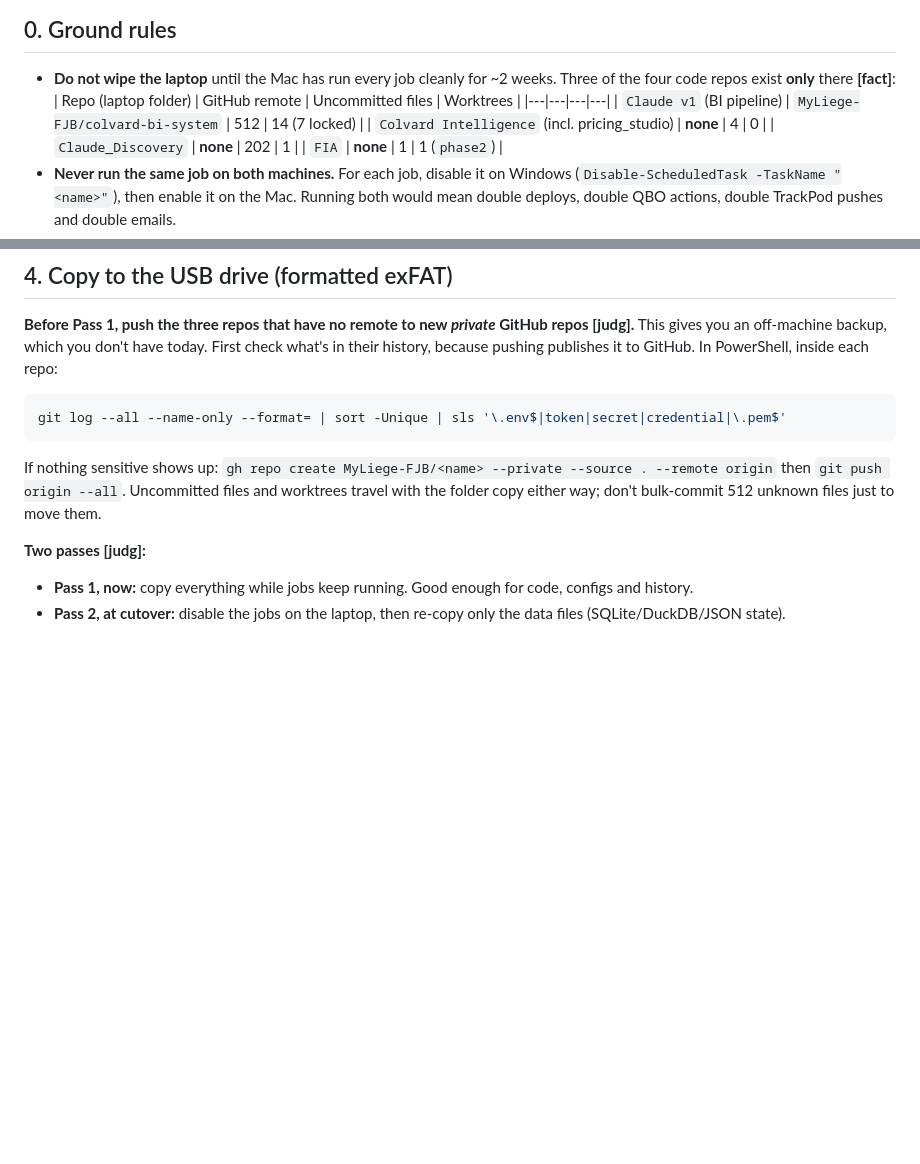
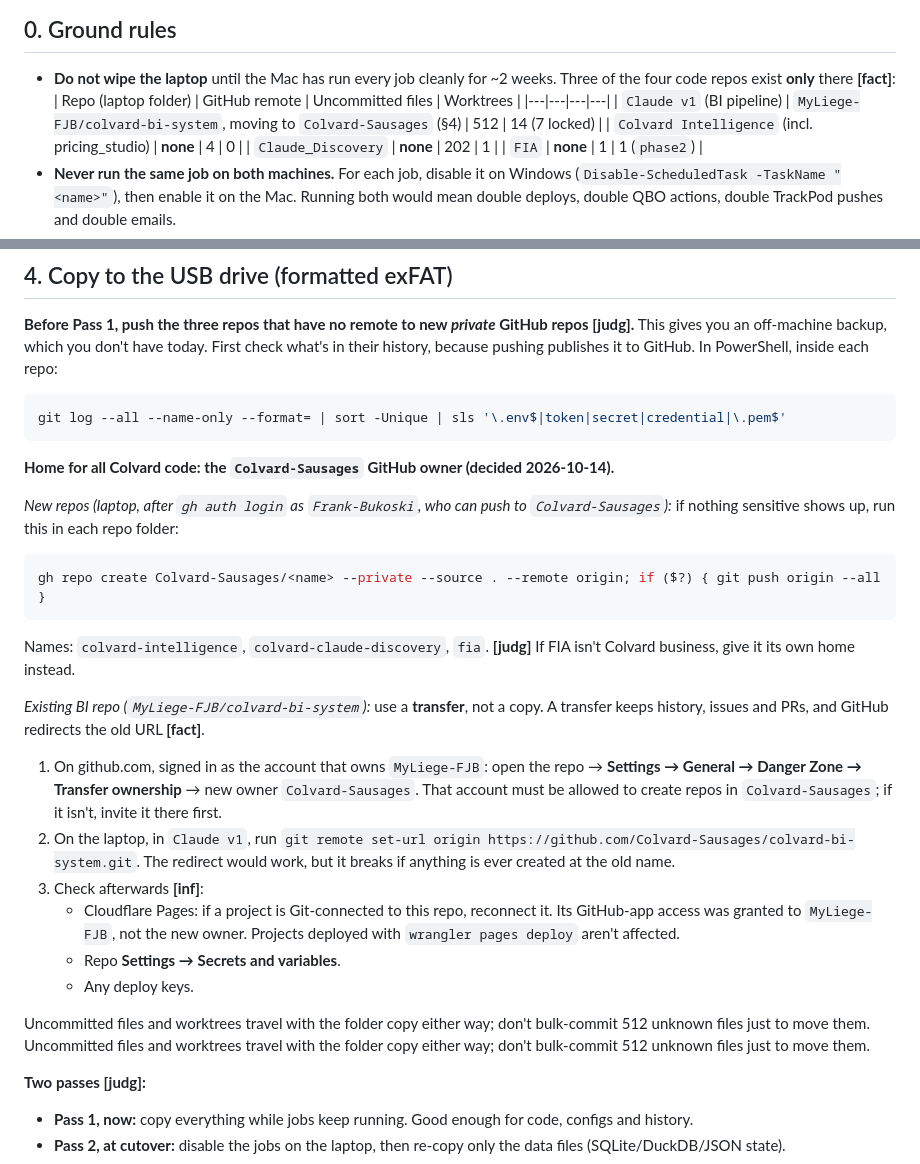
Before and after one commit to Colvard-Sausages/Colvard-Sausages, a Markdown page: docs/mac-migration-plan.md, 2 parts joined by grey strips. GitHub-like rendering; blank space fills up the shorter version.

Commit message:
Migration plan: consolidate all repos under Colvard-Sausages
New repos are created under Colvard-Sausages; the BI repo is
transferred from MyLiege-FJB, with remote update and post-transfer
checks (Cloudflare Git integration, secrets, deploy keys).

Co-Authored-By: Claude Opus 5.5 <noreply@anthropic.com>
Claude-Session: https://claude.ai/code/session_01CJeZv6rGBTFodCkfpYN9pi

````diff
--- a/docs/mac-migration-plan.md
+++ b/docs/mac-migration-plan.md
@@ -10,7 +10,7 @@ Labels: **[fact]** verified, **[inf]** inference, **[judg]** judgment call.
 - **Do not wipe the laptop** until the Mac has run every job cleanly for ~2 weeks. Three of the four code repos exist **only** there **[fact]**:
   | Repo (laptop folder) | GitHub remote | Uncommitted files | Worktrees |
   |---|---|---|---|
-  | `Claude v1` (BI pipeline) | `MyLiege-FJB/colvard-bi-system` | 512 | 14 (7 locked) |
+  | `Claude v1` (BI pipeline) | `MyLiege-FJB/colvard-bi-system`, moving to `Colvard-Sausages` (§4) | 512 | 14 (7 locked) |
   | `Colvard Intelligence` (incl. pricing_studio) | **none** | 4 | 0 |
   | `Claude_Discovery` | **none** | 202 | 1 |
   | `FIA` | **none** | 1 | 1 (`phase2`) |
@@ -96,7 +96,23 @@ python -m playwright install chromium
 ```powershell
 git log --all --name-only --format= | sort -Unique | sls '\.env$|token|secret|credential|\.pem$'
 ```
-If nothing sensitive shows up: `gh repo create MyLiege-FJB/<name> --private --source . --remote origin` then `git push origin --all`. Uncommitted files and worktrees travel with the folder copy either way; don't bulk-commit 512 unknown files just to move them.
+**Home for all Colvard code: the `Colvard-Sausages` GitHub owner (decided 2026-10-14).**
+
+*New repos (laptop, after `gh auth login` as `Frank-Bukoski`, who can push to `Colvard-Sausages`):* if nothing sensitive shows up, run this in each repo folder:
+```powershell
+gh repo create Colvard-Sausages/<name> --private --source . --remote origin; if ($?) { git push origin --all }
+```
+Names: `colvard-intelligence`, `colvard-claude-discovery`, `fia`. **[judg]** If FIA isn't Colvard business, give it its own home instead.
+
+*Existing BI repo (`MyLiege-FJB/colvard-bi-system`):* use a **transfer**, not a copy. A transfer keeps history, issues and PRs, and GitHub redirects the old URL **[fact]**.
+1. On github.com, signed in as the account that owns `MyLiege-FJB`: open the repo → **Settings → General → Danger Zone → Transfer ownership** → new owner `Colvard-Sausages`. That account must be allowed to create repos in `Colvard-Sausages`; if it isn't, invite it there first.
+2. On the laptop, in `Claude v1`, run `git remote set-url origin https://github.com/Colvard-Sausages/colvard-bi-system.git`. The redirect would work, but it breaks if anything is ever created at the old name.
+3. Check afterwards **[inf]**:
+   - Cloudflare Pages: if a project is Git-connected to this repo, reconnect it. Its GitHub-app access was granted to `MyLiege-FJB`, not the new owner. Projects deployed with `wrangler pages deploy` aren't affected.
+   - Repo **Settings → Secrets and variables**.
+   - Any deploy keys.
+
+Uncommitted files and worktrees travel with the folder copy either way; don't bulk-commit 512 unknown files just to move them. Uncommitted files and worktrees travel with the folder copy either way; don't bulk-commit 512 unknown files just to move them.
 
 **Two passes [judg]:**
 - **Pass 1, now:** copy everything while jobs keep running. Good enough for code, configs and history.
````
Also changed, not shown: docs/mac-port-handoff.md (+1 -0 lines).
